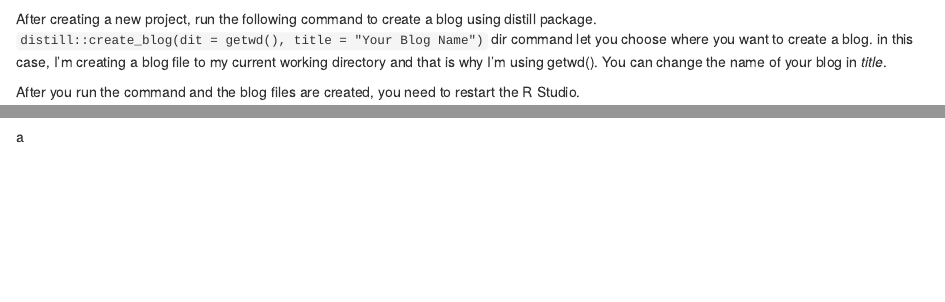
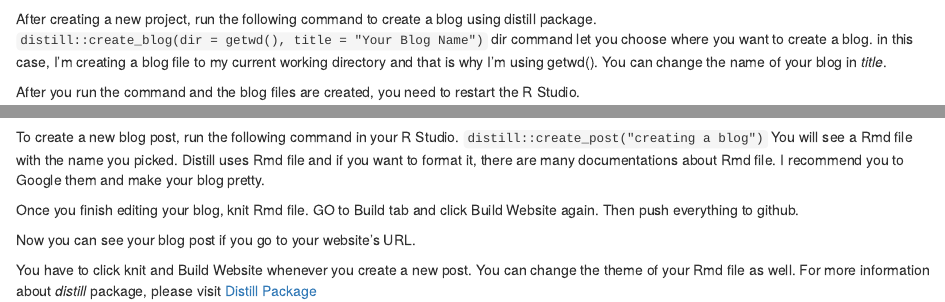
Before and after one commit to Hobeen-Moon/Blog, an R Markdown document (_posts/welcome/welcome.Rmd): the page in a window 1100 px wide, from 450 px down, and a second part further down, joined at a grey line. Rendered offline with R 4.5, knitr and Pandoc, with nearby package versions; drawn as R Markdown's standard HTML page in place of the format the file asks for.

Commit message:
first blog

```diff
--- a/_posts/welcome/welcome.Rmd
+++ b/_posts/welcome/welcome.Rmd
@@ -1,8 +1,7 @@
 ---
-title: "Welcome to My Very First Blog"
+title: "How to make blog using distill package"
 description: |
-  Welcome to our new blog, My Very First Blog. We hope you enjoy
-  reading what we have to say!
+  Welcome to my first blog. I hope you enjoy time here.
 author:
   - name: Hobeen Moon
     url: https://github.com/Hobeen-Moon/Blog.git
@@ -41,7 +40,7 @@ Paste the URL of your repository and select the directory.
 ![](C:/Users/qlekr/Desktop/SCHOOL/2021 Fall/Senior Project/3.png)
 
 After creating a new project, run the following command to create a blog using distill package.
-`distill::create_blog(dit = getwd(), title = "Your Blog Name")`
+`distill::create_blog(dir = getwd(), title = "Your Blog Name")`
 dir command let you choose where you want to create a blog. in this case, I'm creating a blog file to my current working directory and that is why I'm using getwd(). You can change the name of your blog in *title*.
 
 After you run the command and the blog files are created, you need to restart the R Studio.
@@ -54,4 +53,13 @@ Now, push everything to github. After you push it to github, go to your github r
 Under settings, go to pages. Change None to master and root to docs and save.
 ![](C:/Users/qlekr/Desktop/SCHOOL/2021 Fall/Senior Project/6.png)
 
-a
+To create a new blog post, run the following command in your R Studio.
+`distill::create_post("creating a blog")`
+You will see a Rmd file with the name you picked. Distill uses Rmd file and if you want to format it, there are many documentations about Rmd file. I recommend you to Google them and make your blog pretty.
+
+Once you finish editing your blog, knit Rmd file. GO to Build tab and click Build Website again. Then push everything to github.
+
+Now you can see your blog post if you go to your website's URL.
+
+You have to click knit and Build Website whenever you create a new post. You can change the theme of your Rmd file as well.
+For more information about *distill* package, please visit [Distill Package](https://rstudio.github.io/distill)
```
Also changed, not shown: _posts/welcome/welcome.html, docs/posts/posts.json, docs/search.json, 2 other files.
